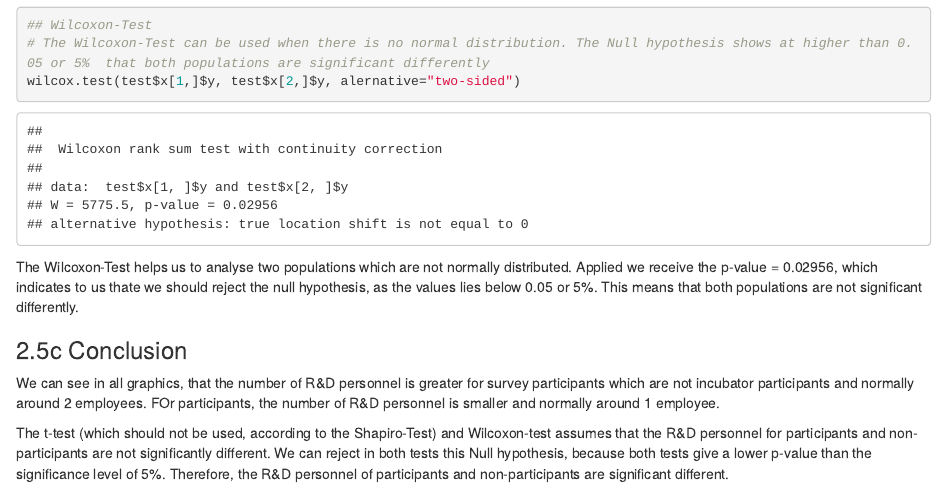
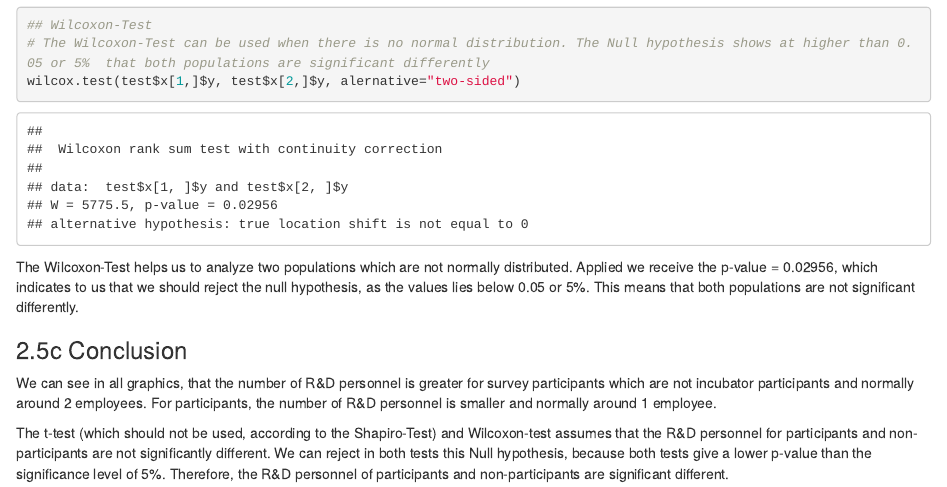
Before and after one commit to kevinsaner91/Business-Analytics, an R Markdown document (Data Analysis/Data Analysis.Rmd): the page in a window 1100 px wide, from 16740 px down. Rendered offline with R 4.5, knitr and Pandoc, with nearby package versions; some code elsewhere in the file could not run offline.

Commit message:
two spelling errors

````diff
--- a/Data Analysis/Data Analysis.Rmd
+++ b/Data Analysis/Data Analysis.Rmd
@@ -404,10 +404,10 @@ wilcox.test(test$x[1,]$y, test$x[2,]$y, alernative="two-sided")
 
 ```
 
-The Wilcoxon-Test helps us to analyse two populations which are not normally distributed. Applied we receive the p-value = 0.02956, which indicates to us thate we should reject the null hypothesis, as the values lies below 0.05 or 5%. This means that both populations are not significant differently.
+The Wilcoxon-Test helps us to analyze two populations which are not normally distributed. Applied we receive the p-value = 0.02956, which indicates to us that we should reject the null hypothesis, as the values lies below 0.05 or 5%. This means that both populations are not significant differently.
 
 ### 2.5c Conclusion
 
-We can see in all graphics, that the number of R&D personnel is greater for survey participants which are not incubator participants and normally around 2 employees. FOr participants, the number of R&D personnel is smaller and normally around 1 employee.
+We can see in all graphics, that the number of R&D personnel is greater for survey participants which are not incubator participants and normally around 2 employees. For participants, the number of R&D personnel is smaller and normally around 1 employee.
 
 The t-test (which should not be used, according to the Shapiro-Test) and Wilcoxon-test assumes that the R&D personnel for participants and non-participants are not significantly different. We can reject in both tests this Null hypothesis, because both tests give a lower p-value than the significance level of 5%. Therefore, the R&D personnel of participants and non-participants are significant different.
````
